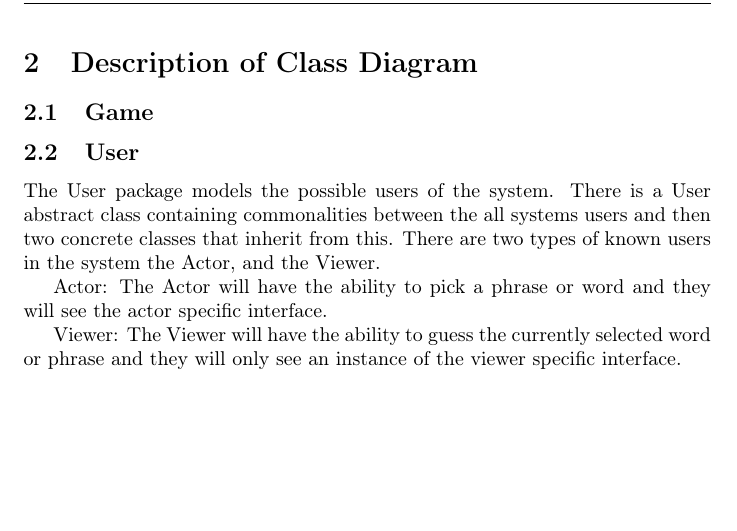
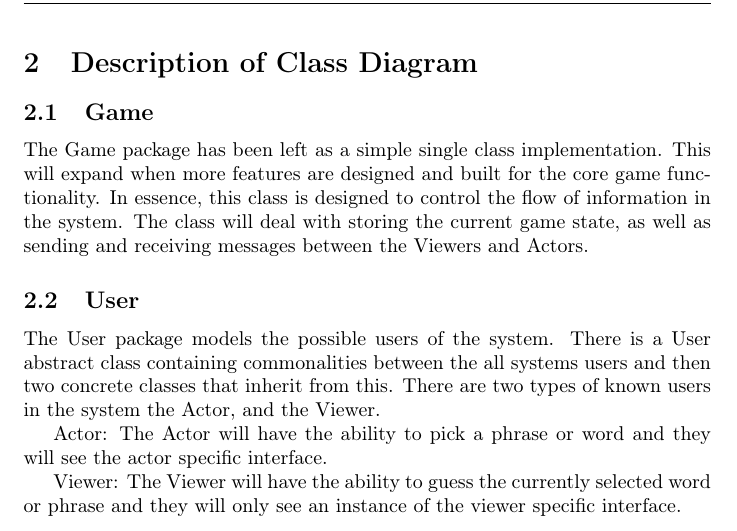
Before and after one commit to ElliotAOram/GhostPyramid, a LaTeX document (Design/UML/ClassDiagram/Charades/CharadesClass.tex): part of page 3 of 3, cut so that both start at the same text, the shorter picture padded with empty space. Compiled offline with pdfLaTeX.

Commit message:
Write subsection for game class and increase to draft 0.3
Refs #12

```diff
--- a/Design/UML/ClassDiagram/Charades/CharadesClass.tex
+++ b/Design/UML/ClassDiagram/Charades/CharadesClass.tex
@@ -5,7 +5,7 @@
 \usepackage{fancyhdr}
 \pagestyle{fancy}
 \fancyhf{}
-\lhead{Draft 0.2}
+\lhead{Draft 0.3}
 \rhead{Elliot Oram}
 \rfoot{\thepage}
 
@@ -28,6 +28,8 @@
 
 \section{Description of Class Diagram}
 \subsection{Game}
+The Game package has been left as a simple single class implementation. This will expand when more features are designed and built for the core game functionality. In essence, this class is designed to control the flow of information in the system. The class will deal with storing the current game state, as well as sending and receiving messages between the Viewers and Actors.
+
 
 \subsection{User}
 The User package models the possible users of the system. There is a User abstract class containing commonalities between the all systems users and then two concrete classes that inherit from this. There are two types of known users in the system the Actor, and the Viewer.
```
Also changed, not shown: Design/UML/ClassDiagram/Charades/CharadesClass.pdf.
